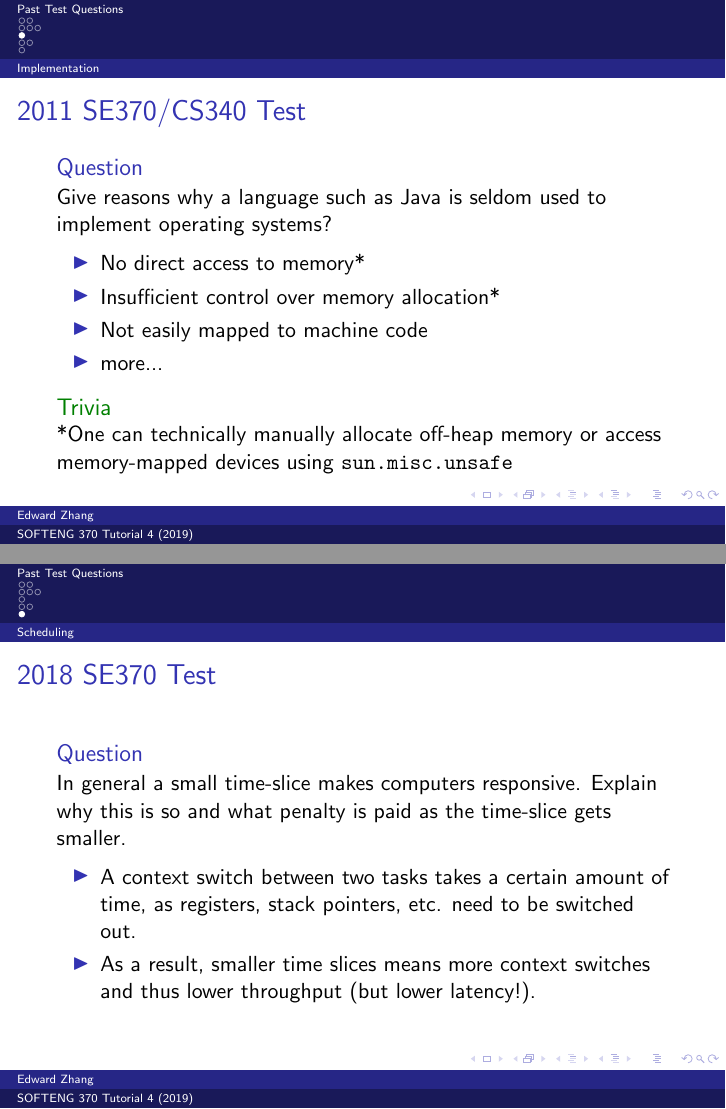
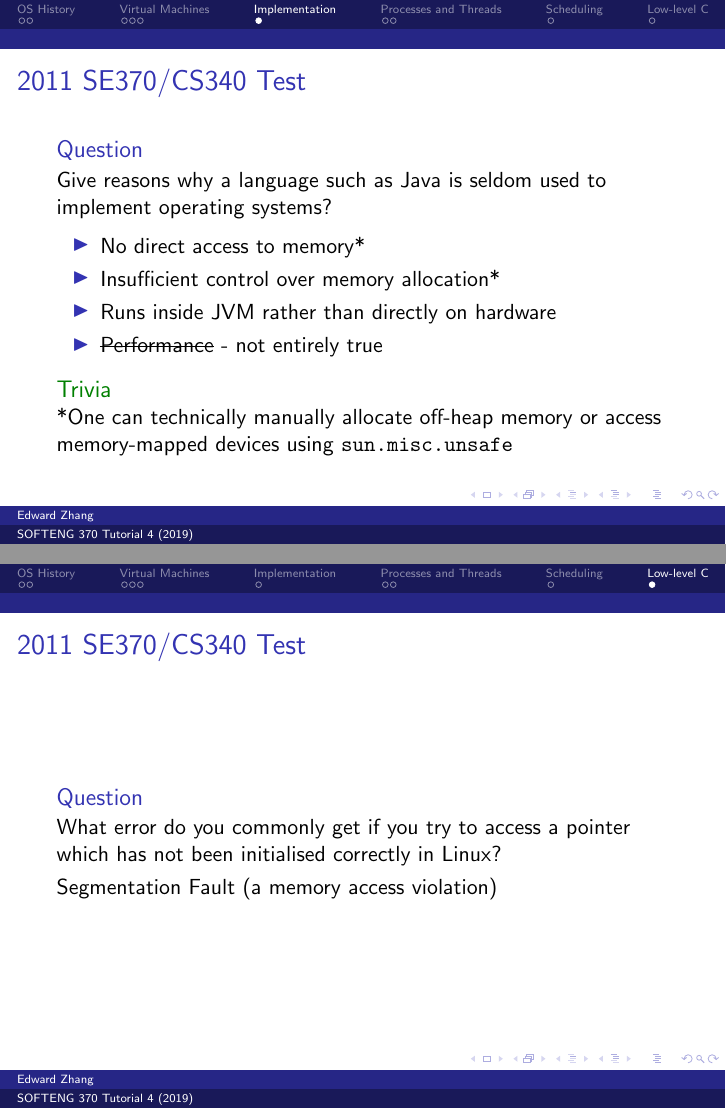
Before and after one commit to encryptededdy/SE370_2019_Tutorial4, LaTeX slides (presentation.tex): pages 13 and 19 of 19 before the commit and pages 13 and 21 of 21 after it, joined at a grey line. Compiled offline with pdfLaTeX.

Commit message:
Updated answers

```diff
--- a/presentation.tex
+++ b/presentation.tex
@@ -66,4 +66,3 @@
 
 \begin{document}
 \frame{\titlepage}
-\section{Past Test Questions}
@@ -132,14 +131,14 @@
   \begin{itemize}
     \item No direct access to memory*
     \item Insufficient control over memory allocation*
-    \item Not easily mapped to machine code
-    \item more...
+    \item Runs inside JVM rather than directly on hardware
+    \item \sout{Performance} - not entirely true
   \end{itemize}
   \begin{exampleblock}{Trivia}
     *One can technically manually allocate off-heap memory or access memory-mapped devices using \texttt{sun.misc.unsafe}
   \end{exampleblock}
 \end{frame}
-\subsection{Processes and Threads}
+\section{Processes and Threads}
 \begin{frame}
   \frametitle{2011, 2018 Test}
   \begin{block}{Question}
@@ -171,4 +170,14 @@
     \item As a result, smaller time slices means more context switches and thus lower throughput (but lower latency!).
   \end{itemize}
 \end{frame}
+\section{Low-level C}
+\begin{frame}
+  \frametitle{2011 SE370/CS340 Test}
+  \begin{block}{Question}
+    What error do you commonly get if you try to access a pointer which has not been initialised correctly in Linux?
+  \end{block}
+  \pause
+  Segmentation Fault (a memory access violation)
+\end{frame}
+\section{Assignment 1}
 \end{document}
```
Also changed, not shown: presentation.pdf, presentation.tex (16 more changed lines).
